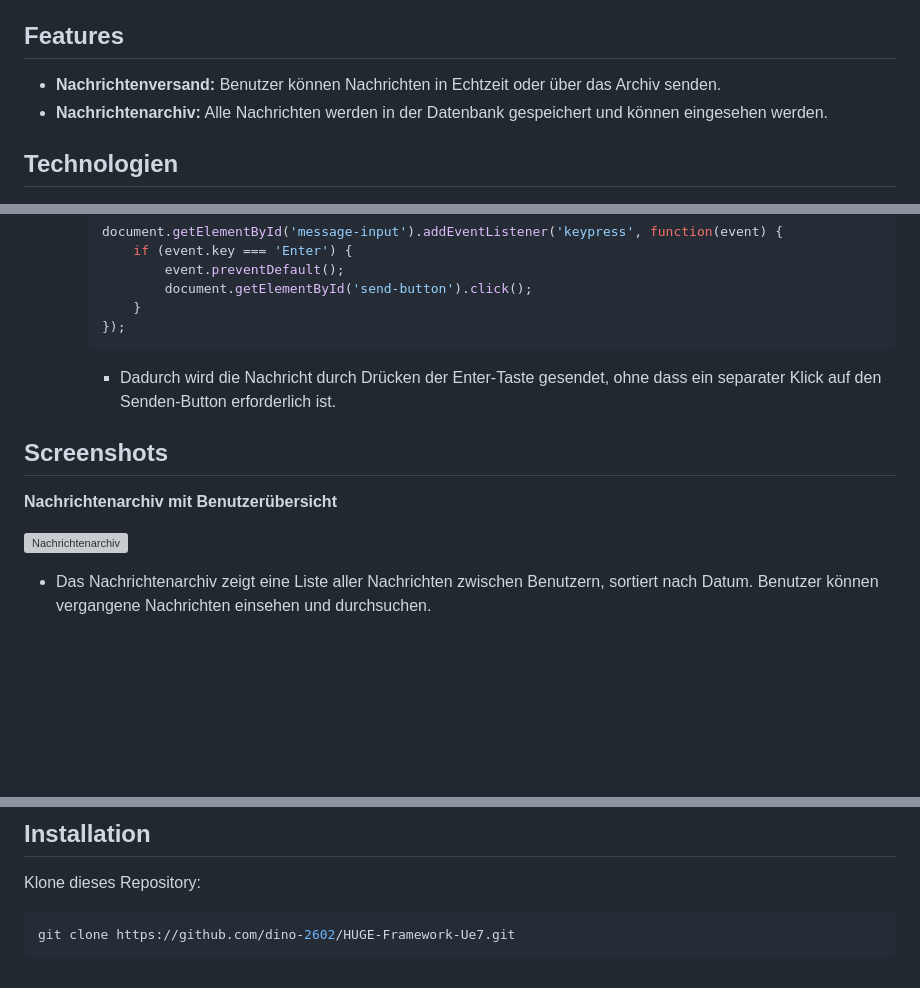
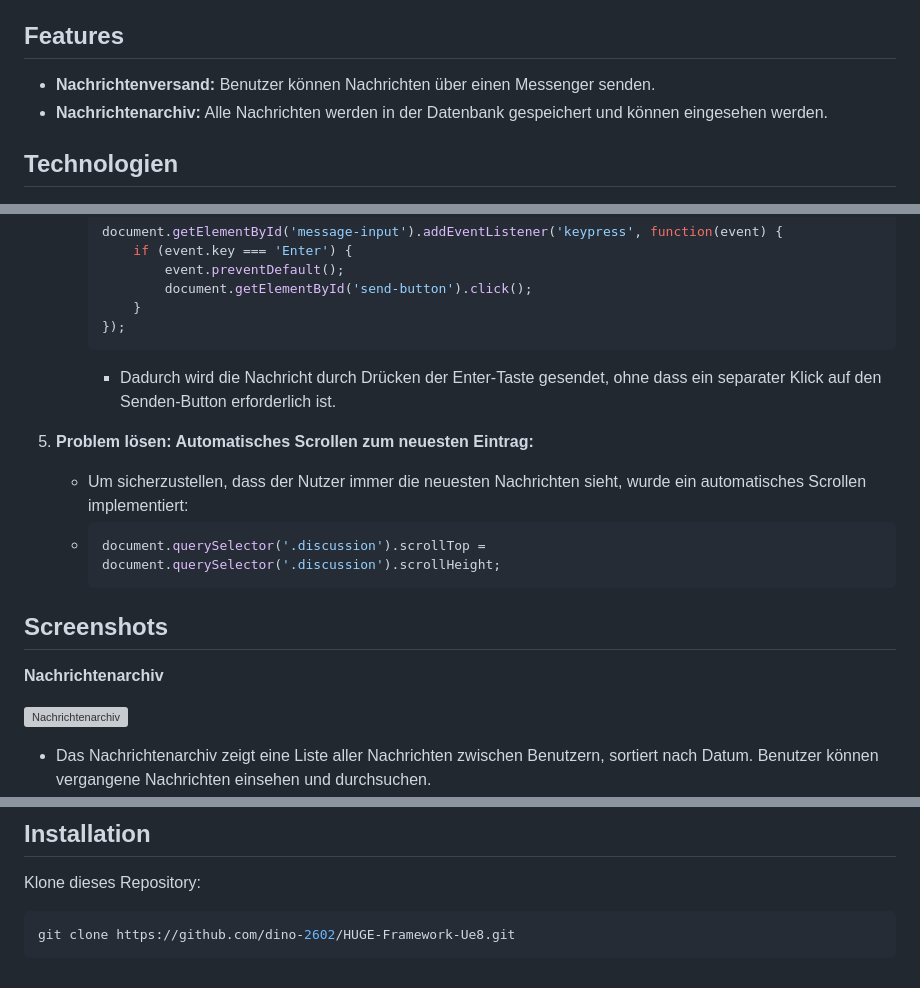
Before and after one commit to dino-2602/HUGE-Framework-Ue8, a Markdown page: README.md, 3 parts joined by grey strips. GitHub-like rendering; blank space fills up the shorter version; grey boxes are pictures that could not be loaded.

````diff
--- a/README.md
+++ b/README.md
@@ -6,7 +6,7 @@ Dieses Projekt erweitert das Huge Framework um eine Messenger-Anwendung:
 - Archivierung von Nachrichten in der Datenbank.
 
 ## Features
-- **Nachrichtenversand:** Benutzer können Nachrichten in Echtzeit oder über das Archiv senden.
+- **Nachrichtenversand:** Benutzer können Nachrichten über einen Messenger senden.
 - **Nachrichtenarchiv:** Alle Nachrichten werden in der Datenbank gespeichert und können eingesehen werden.
 
 ## Technologien
@@ -49,9 +49,15 @@ Dieses Projekt erweitert das Huge Framework um eine Messenger-Anwendung:
      ```
      - Dadurch wird die Nachricht durch Drücken der Enter-Taste gesendet, ohne dass ein separater Klick auf den Senden-Button erforderlich ist.
 
+5. **Problem lösen: Automatisches Scrollen zum neuesten Eintrag:**
+   - Um sicherzustellen, dass der Nutzer immer die neuesten Nachrichten sieht, wurde ein automatisches Scrollen implementiert:
+   - ```javascript
+     document.querySelector('.discussion').scrollTop = document.querySelector('.discussion').scrollHeight;
+     ```
+
 ## Screenshots
 
-**Nachrichtenarchiv mit Benutzerübersicht**
+**Nachrichtenarchiv**
 
 ![Nachrichtenarchiv](https://github.com/dino-2602/HUGE-Framework-Ue7/blob/main/screenshots/message_archive.png)
 - Das Nachrichtenarchiv zeigt eine Liste aller Nachrichten zwischen Benutzern, sortiert nach Datum. Benutzer können vergangene Nachrichten einsehen und durchsuchen.
@@ -69,5 +75,5 @@ Dieses Projekt erweitert das Huge Framework um eine Messenger-Anwendung:
 ## Installation
 Klone dieses Repository:
    ```bash
-   git clone https://github.com/dino-2602/HUGE-Framework-Ue7.git
+   git clone https://github.com/dino-2602/HUGE-Framework-Ue8.git
    ```
````
